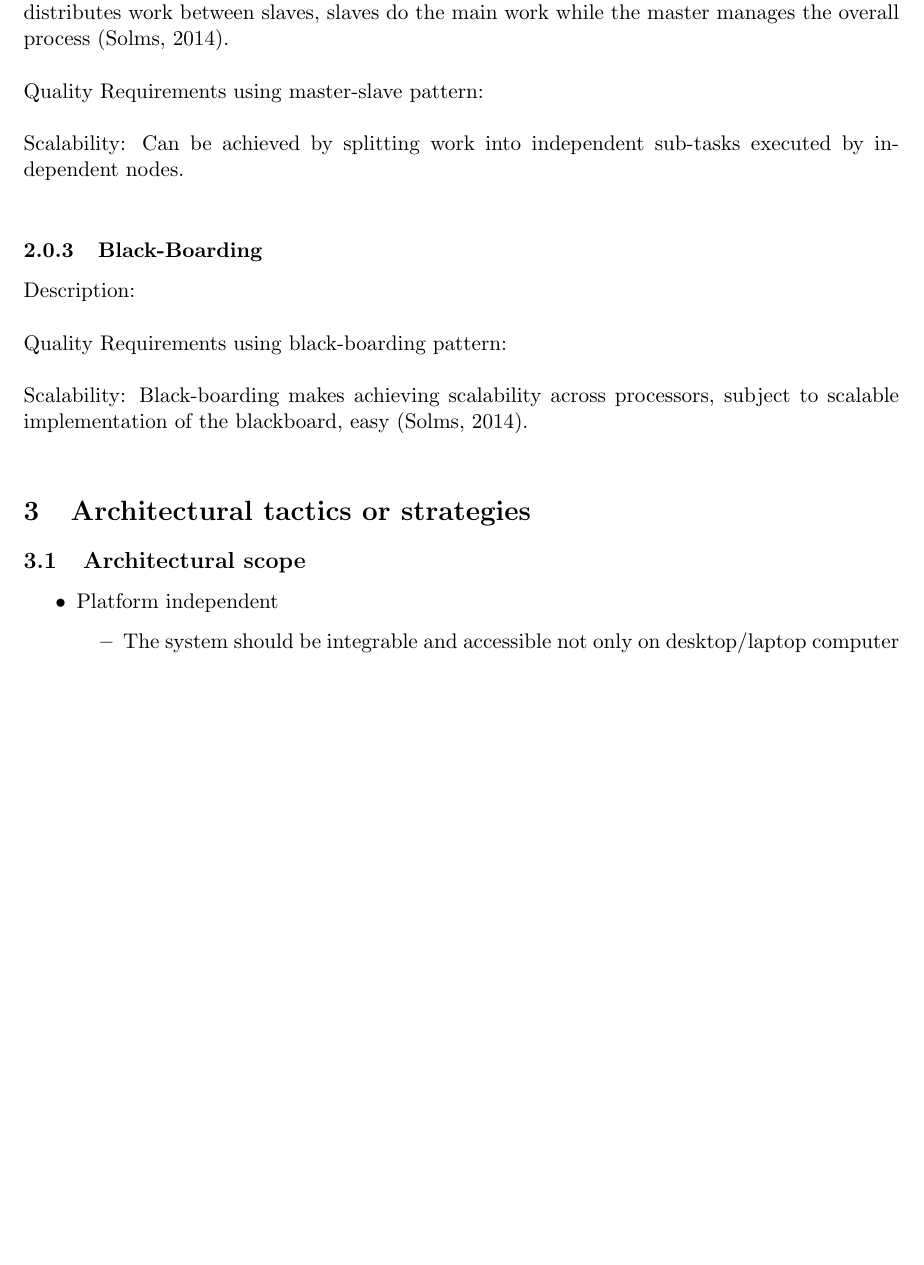
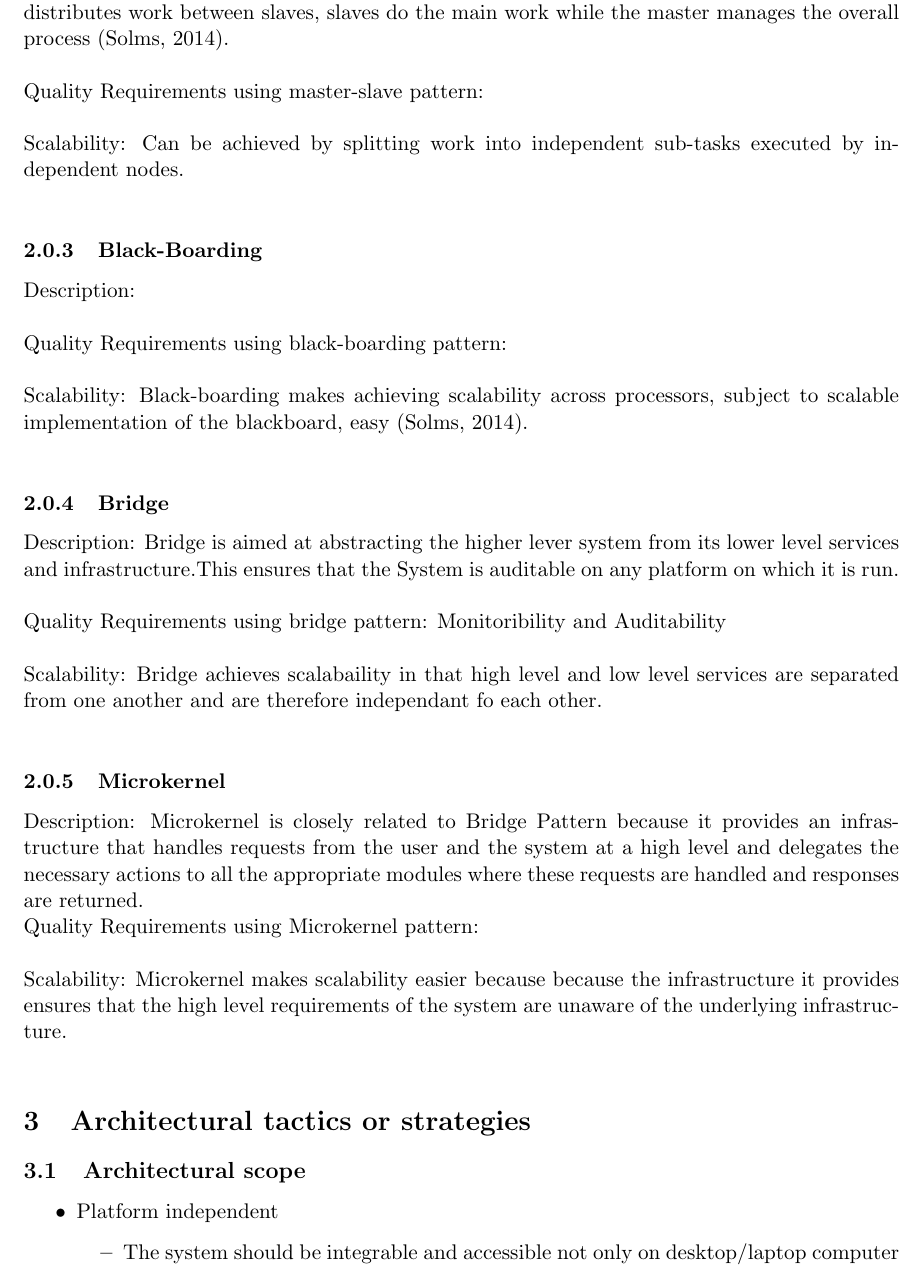
Before and after one commit to COS301-group-6-b/part2, a LaTeX document (LaTex Documents/ArchitecturalRequirements.tex, which reads LaTex Documents/2_PatternsStyles.tex): part of page 7 of 11 before the commit and part of page 7 of 12 after it, cut so that both start at the same text, the shorter picture padded with empty space. Compiled offline with pdfLaTeX.

Commit message:
Patterns have been added

```diff
--- a/LaTex Documents/2_PatternsStyles.tex
+++ b/LaTex Documents/2_PatternsStyles.tex
@@ -16,3 +16,16 @@ Description:\\
 Quality Requirements using black-boarding pattern:\\
 \\
 Scalability: Black-boarding makes achieving scalability across processors, subject to scalable implementation of the blackboard, easy (Solms, 2014).\\
+\subsubsection{Bridge}
+Description: Bridge is aimed at abstracting the higher lever system from its lower level services and infrastructure.This ensures that the System is auditable on any platform on which it is run.\\
+\\
+Quality Requirements using bridge pattern: Monitoribility and Auditability\\
+\\
+Scalability: Bridge achieves scalabaility in that high level and low level services are separated from one another and are therefore independant fo each other.\\
+
+\subsubsection{Microkernel}
+Description: Microkernel is closely related to Bridge Pattern because it provides an infrastructure that handles requests from the user and the system at a high level and delegates the necessary actions to all the appropriate modules where these requests are handled and responses are returned.
+\\
+Quality Requirements using Microkernel pattern:\\
+\\
+Scalability: Microkernel makes scalability easier because because the infrastructure it provides ensures that the high level requirements of the system are unaware of the underlying infrastructure.\\
```
